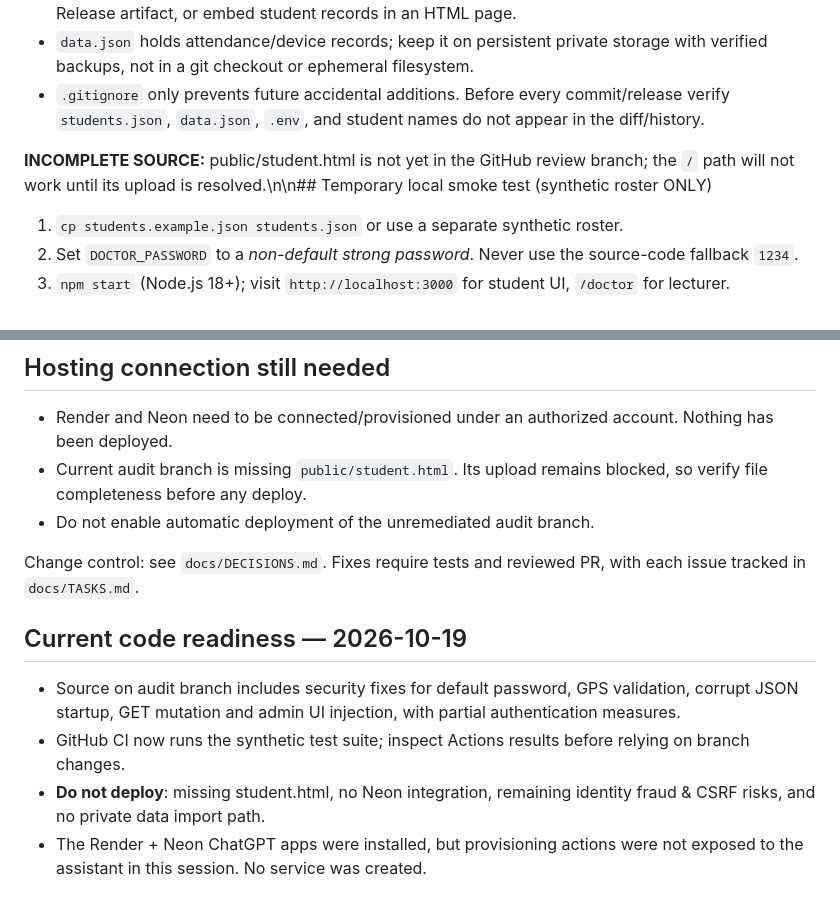
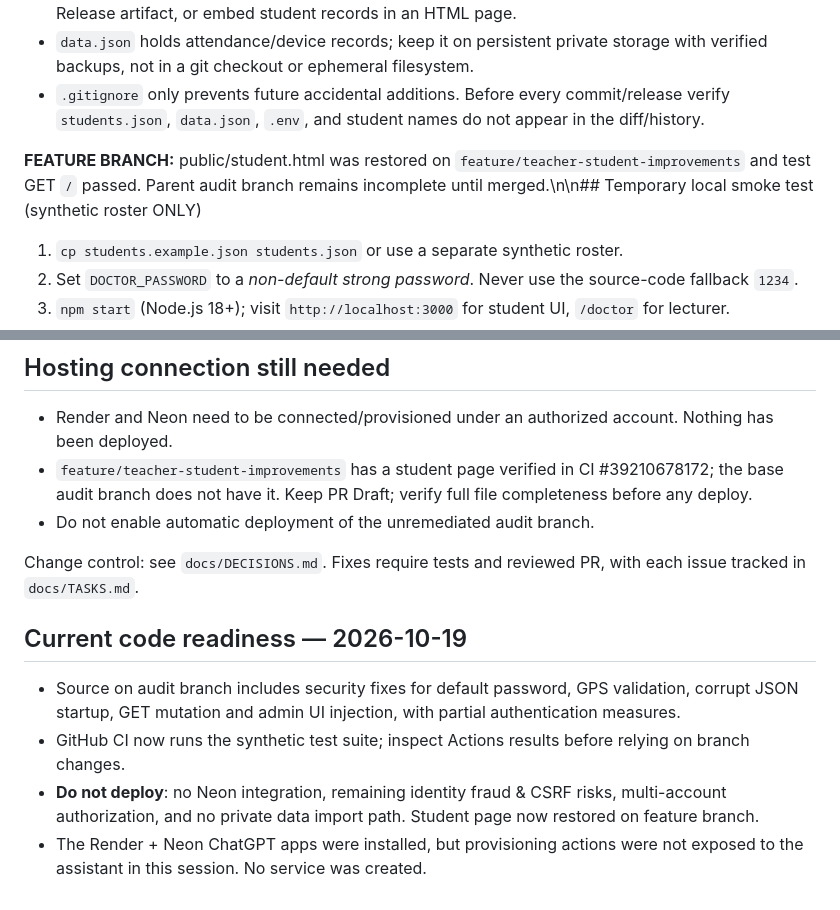
Before and after one commit to AM-naguib/Bata, a Markdown page: docs/DEPLOYMENT.md, 2 parts joined by grey strips. GitHub-like rendering.

Commit message:
docs: record new features, verified test run and pending owner decisions

```diff
--- a/docs/DEPLOYMENT.md
+++ b/docs/DEPLOYMENT.md
@@ -10,7 +10,7 @@ The repository is **Public by owner's request (2026-10-19)**. GitHub Pages serve
 - `data.json` holds attendance/device records; keep it on persistent private storage with verified backups, not in a git checkout or ephemeral filesystem.
 - `.gitignore` only prevents future accidental additions. Before every commit/release verify `students.json`, `data.json`, `.env`, and student names do not appear in the diff/history.
 
-**INCOMPLETE SOURCE:** public/student.html is not yet in the GitHub review branch; the `/` path will not work until its upload is resolved.\n\n## Temporary local smoke test (synthetic roster ONLY)
+**FEATURE BRANCH:** public/student.html was restored on `feature/teacher-student-improvements` and test GET `/` passed. Parent audit branch remains incomplete until merged.\n\n## Temporary local smoke test (synthetic roster ONLY)
 1. `cp students.example.json students.json` or use a separate synthetic roster.
 2. Set `DOCTOR_PASSWORD` to a *non-default strong password*. Never use the source-code fallback `1234`.
 3. `npm start` (Node.js 18+); visit `http://localhost:3000` for student UI, `/doctor` for lecturer.
@@ -32,7 +32,7 @@ The repository is **Public by owner's request (2026-10-19)**. GitHub Pages serve
 
 ## Hosting connection still needed
 - Render and Neon need to be connected/provisioned under an authorized account. Nothing has been deployed.
-- Current audit branch is missing `public/student.html`. Its upload remains blocked, so verify file completeness before any deploy.
+- `feature/teacher-student-improvements` has a student page verified in CI #39210678172; the base audit branch does not have it. Keep PR Draft; verify full file completeness before any deploy.
 - Do not enable automatic deployment of the unremediated audit branch.
 
 Change control: see `docs/DECISIONS.md`. Fixes require tests and reviewed PR, with each issue tracked in `docs/TASKS.md`.
@@ -40,5 +40,5 @@ Change control: see `docs/DECISIONS.md`. Fixes require tests and reviewed PR, wi
 ## Current code readiness — 2026-10-19
 - Source on audit branch includes security fixes for default password, GPS validation, corrupt JSON startup, GET mutation and admin UI injection, with partial authentication measures.
 - GitHub CI now runs the synthetic test suite; inspect Actions results before relying on branch changes.
-- **Do not deploy**: missing student.html, no Neon integration, remaining identity fraud & CSRF risks, and no private data import path.
+- **Do not deploy**: no Neon integration, remaining identity fraud & CSRF risks, multi-account authorization, and no private data import path. Student page now restored on feature branch.
 - The Render + Neon ChatGPT apps were installed, but provisioning actions were not exposed to the assistant in this session. No service was created.
```
